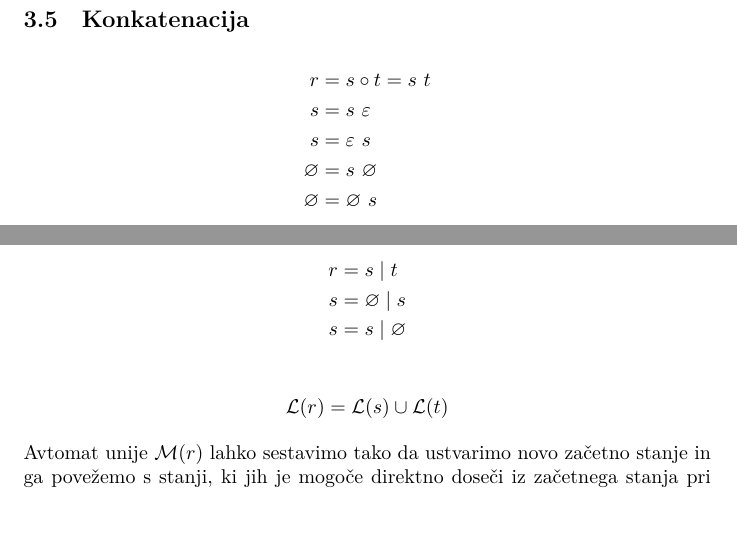
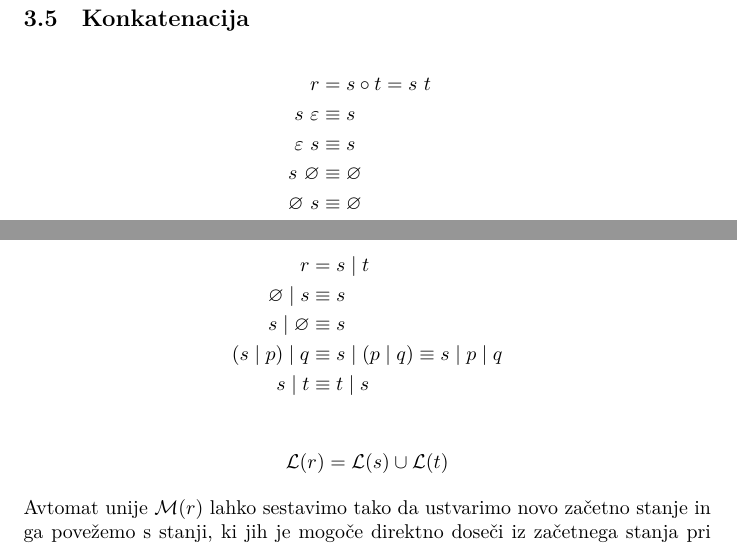
Before and after one commit to brokenpylons/Automata-old, a LaTeX document (src/paper.tex): two parts of pages 6 and 11 of 22, joined at a grey line, cut so that both start at the same text, the shorter picture padded with empty space. Compiled offline with XeLaTeX.

Commit message:
A few more corrections

```diff
--- a/src/paper.tex
+++ b/src/paper.tex
@@ -406,10 +406,12 @@ Množica znakov se lahko predstavi kot šop robov (eden za vsak znak) ali pa en
 
 \begin{align*}
   r &= s \circ t = s \Seq t \\
-  s &= s \Seq \Null \\
-  s &= \Null \Seq s \\
-  \Empty &= s \Seq \Empty \\
-  \Empty &= \Empty \Seq s
+  s \Seq \Null &\equiv s \\
+  \Null \Seq s &\equiv s   \\
+  s \Seq \Empty &\equiv \Empty \\
+  \Empty \Seq s &\equiv \Empty \\
+  (s \Seq p) \Seq q &\equiv s \Seq (p \Seq q) \equiv s \Seq p \Seq q \\
+  s \Seq t &\not\equiv t \Seq s\\
 \end{align*}
 
 \Special{Poseben primer:} Če $|\Language{s}| = |\Language{t}| = 1$, potem $\Language{s} = \{u\}$ in $\Language{t} = \{v\}$ in $\Language{r} = \{u \Seq v\}$.
@@ -766,8 +768,10 @@ Avtomat $\Automaton{s^0}$ je enak, kot avtomat za prazen stavek.
 \subsection{Unija}
 \begin{align*}
   r &= s \Union t \\
-  s &= \Empty \Union s \\
-  s &= s \Union \Empty
+  \Empty \Union s &\equiv s \\
+  s \Union \Empty &\equiv s \\
+  (s \Union p) \Union q &\equiv s \Union (p \Union q) \equiv s \Union p \Union q \\
+  s \Union t &\equiv t \Union s
 \end{align*}
 
 \begin{equation*}
```
Also changed, not shown: src/paper.tex (4 more changed lines).
